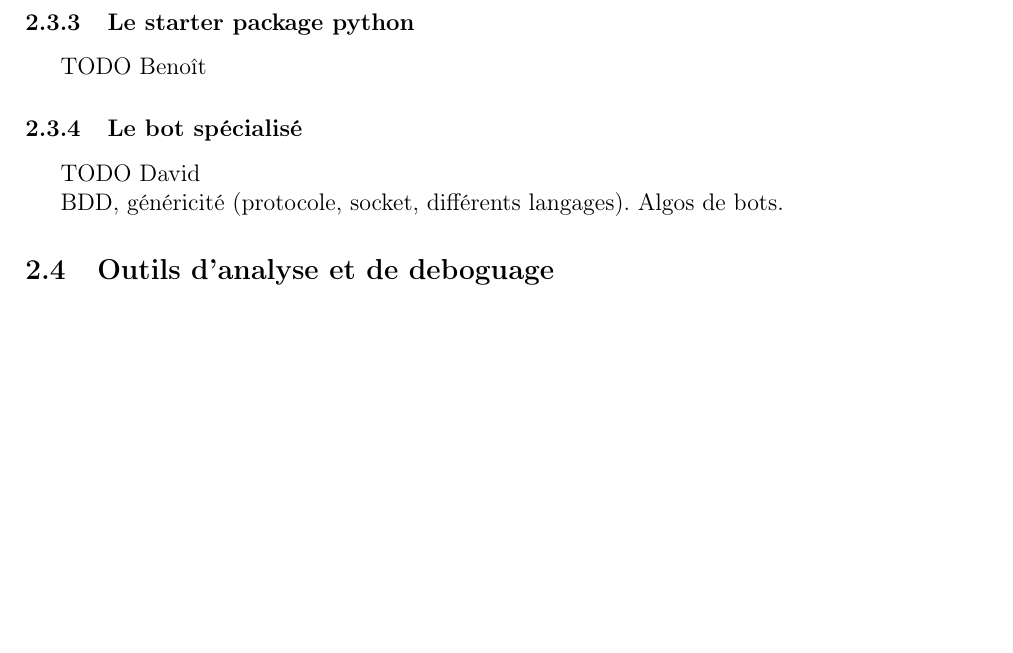
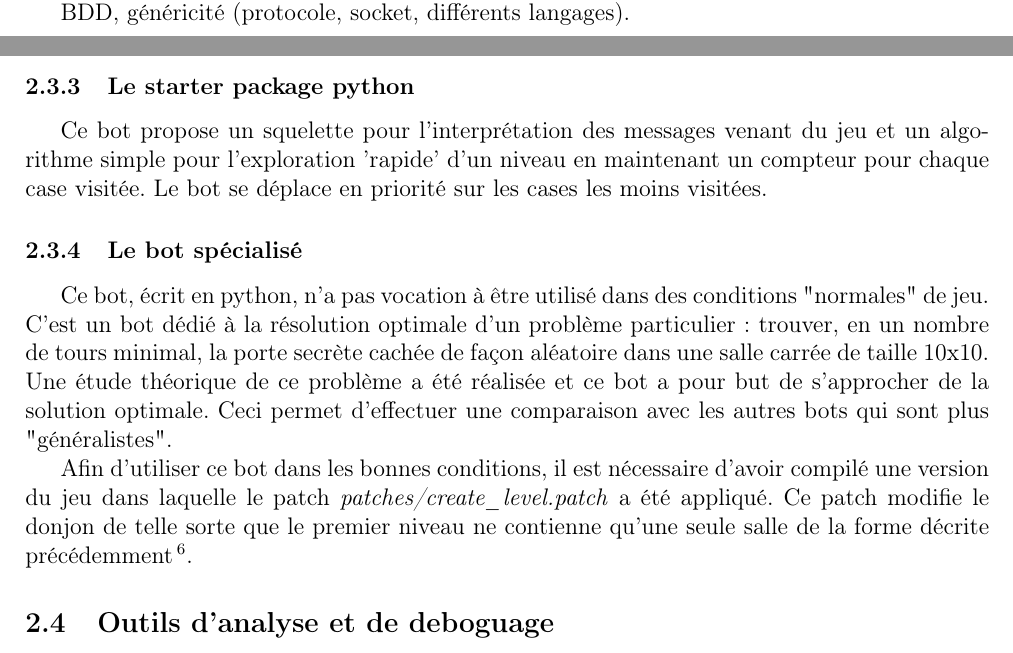
Before and after one commit to medrimonia/PFA-Nethack, a LaTeX document (papers/rapport/rapport.tex): part of page 9 of 16 before the commit and two parts of pages 6 and 9 of 17 after it, the two joined at a grey line, cut so that both start at the same text, the shorter picture padded with empty space. Compiled offline with pdfLaTeX.

Commit message:
rapport: description bots

```diff
--- a/papers/rapport/rapport.tex
+++ b/papers/rapport/rapport.tex
@@ -306,14 +309,15 @@ est certainement possible d'améliorer encore grandement les performances en
 optimisant certaines parties du code.
 
 \subsubsection{Le starter package python}
-TODO Benoît
+
+Ce bot propose un squelette pour l'interprétation des messages venant du jeu et un algorithme simple pour l'exploration 'rapide' d'un niveau en maintenant un compteur pour chaque case visitée. Le bot se déplace en priorité sur les cases les moins visitées.
 
 \subsubsection{Le bot spécialisé}
-TODO David
 
+Ce bot, écrit en python, n'a pas vocation à être utilisé dans des conditions "normales" de jeu. C'est un bot dédié à la résolution optimale d'un problème particulier : trouver, en un nombre de tours minimal, la porte secrète cachée de façon aléatoire dans une salle carrée de taille 10x10. Une étude théorique de ce problème a été réalisée et ce bot a pour but de s'approcher de la solution optimale. Ceci permet d'effectuer une comparaison avec les autres bots qui sont plus "généralistes".
 
-BDD, généricité (protocole, socket, différents langages).
-Algos de bots.
+Afin d'utiliser ce bot dans les bonnes conditions, il est nécessaire d'avoir compilé une version du jeu dans laquelle le patch \emph{patches/create\_level.patch} a été appliqué. Ce patch modifie le donjon de telle sorte que le premier niveau ne contienne qu'une seule salle de la forme décrite précédemment\footnote{ce niveau ne contient pas d'escalier pour descendre dans les niveaux suivants}.
+
 
 \subsection{Outils d'analyse et de deboguage}
 
```
Also changed, not shown: papers/rapport/rapport.tex (3 more changed lines).
